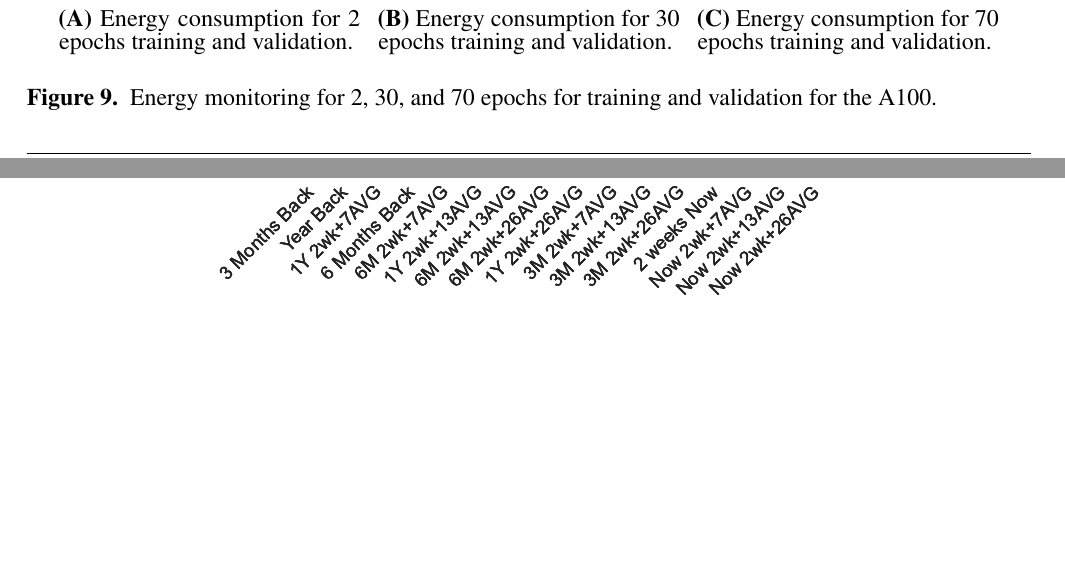
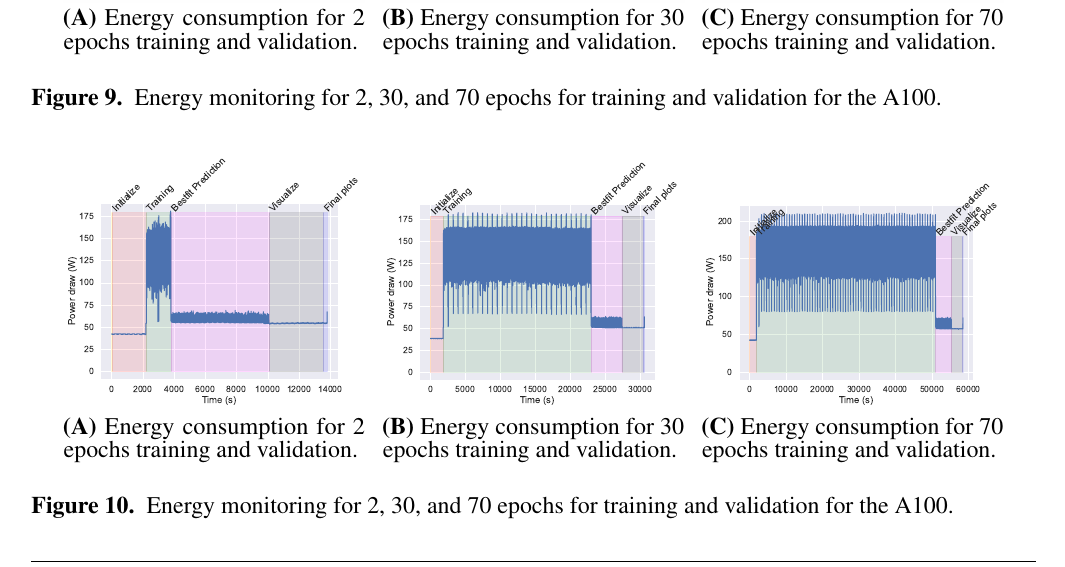
Before and after one commit to cyberaide/paper-frontiers, a LaTeX document (vonLaszewski-frontiers.tex): two parts of pages 25 and 26 of 28 before the commit and part of page 26 of 29 after it, the two joined at a grey line, cut so that both start at the same text, the shorter picture padded with empty space. Compiled offline with pdfLaTeX.

Commit message:
add abbreviations and new images

```diff
--- a/vonLaszewski-frontiers.tex
+++ b/vonLaszewski-frontiers.tex
@@ -1817,3 +1853,60 @@ energy traces are generated periodically every second. The traces for
 
 \end{figure}
 
+
+
+
+
+
+\begin{comment}
+\begin{figure}[p]
+
+  \begin{center}
+     \begin{minipage}[t]{0.30\textwidth}
+        \includegraphics[width=1.0\linewidth]{images/a100-shaded-energy-2-epochs.pdf}
+        {\bf (A)} Energy consumption for 2 epochs training and validation.
+     \end{minipage}
+     \ \
+     \begin{minipage}[t]{0.30\textwidth}
+        \includegraphics[width=1.0\linewidth]{images/a100-shaded-energy-30-epochs.pdf}
+        {\bf (B)} Energy consumption for 30 epochs training and validation.
+     \end{minipage}
+     \ \
+     \begin{minipage}[t]{0.30\textwidth}
+        \includegraphics[width=1.0\linewidth]{images/a100-shaded-energy-70-epochs.pdf}
+        {\bf (C)} Energy consumption for 70 epochs training and validation.
+     \end{minipage}
+  \end{center}
+
+  \caption {Energy monitoring for 2, 30, and 70 epochs for training and validation for the A100.}
+  \label{fig:energy}
+
+\end{figure}
+
+\end{comment}
+
+%images/v100-shaded-energy-25-epochs.pdf
+%images/v100-shaded-energy-29-epochs.pdf
+%images/v100-shaded-energy-33-epochs.pdf
+%images/v100-shaded-energy-35-epochs.pdf
+
+\begin{figure}[p]
+
+  \begin{center}
+     \begin{minipage}[t]{0.30\textwidth}
+        \includegraphics[width=1.0\linewidth]{images/v100-shaded-energy-2-epochs.pdf}
+        {\bf (A)} Energy consumption for 2 epochs training and validation.
+     \end{minipage}
+     \ \
+     \begin{minipage}[t]{0.30\textwidth}
+        \includegraphics[width=1.0\linewidth]{images/v100-shaded-energy-30-epochs.pdf}
+        {\bf (B)} Energy consumption for 30 epochs training and validation.
+     \end{minipage}
+     \ \
+     \begin{minipage}[t]{0.30\textwidth}
+       \includegraphics[width=1.0\linewidth]{images/v100-shaded-energy-70-epochs.pdf}
+        {\bf (C)} Energy consumption for 70 epochs training and validation.
+     \end{minipage}
+  \end{center}
+
+  \caption {Energy monitoring for 2, 30, and 70 epochs for training and validation for the A100.}
```
Also changed, not shown: vonLaszewski-frontiers.tex (75 more changed lines).
